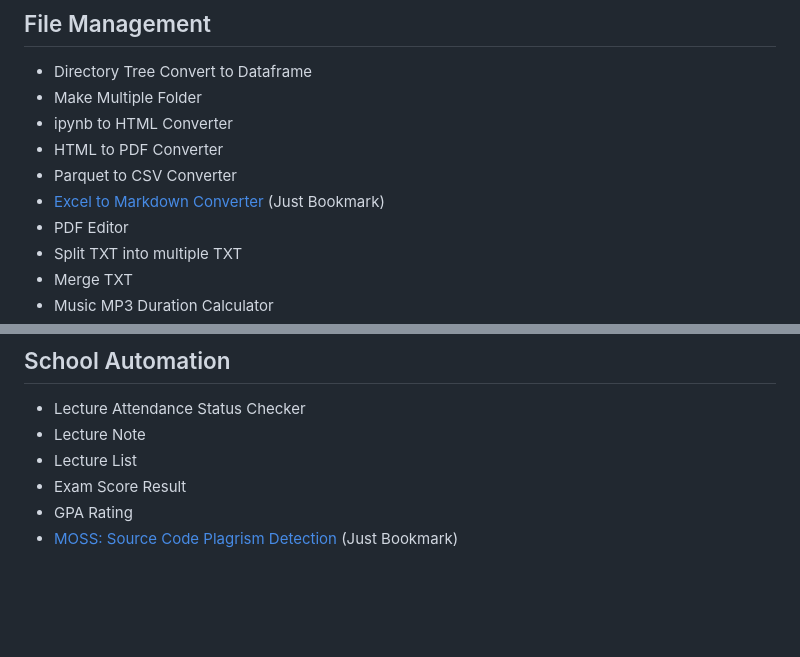
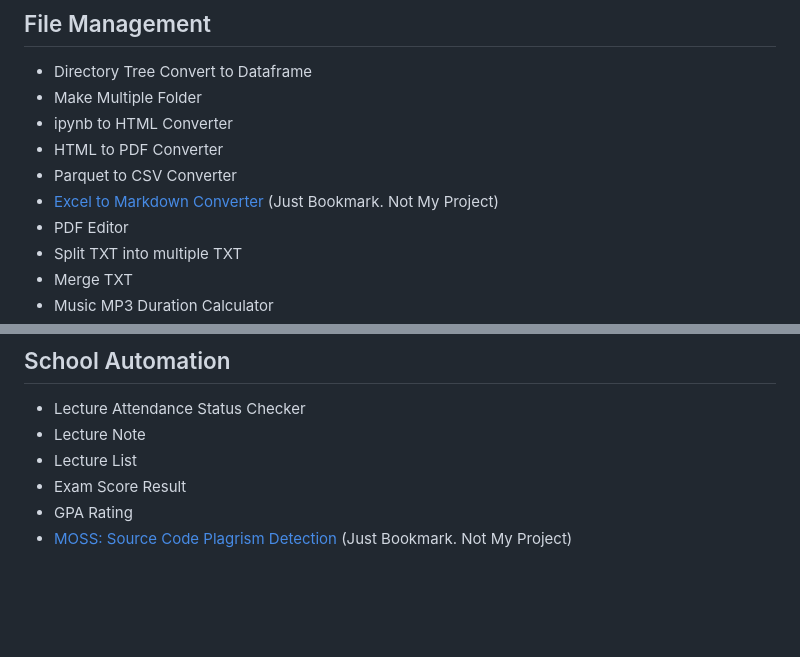
Before and after one commit to minseok0809/robotic-process-automation, a Markdown page: README.md, 2 parts joined by grey strips. Rendered like a GitHub page.

```diff
--- a/README.md
+++ b/README.md
@@ -16,7 +16,7 @@
 * ipynb to HTML Converter
 * HTML to PDF Converter
 * Parquet to CSV Converter
-* [Excel to Markdown Converter](https://tabletomarkdown.com/convert-spreadsheet-to-markdown/) (Just Bookmark)
+* [Excel to Markdown Converter](https://tabletomarkdown.com/convert-spreadsheet-to-markdown/) (Just Bookmark. Not My Project)
 * PDF Editor
 * Split TXT into multiple TXT
 * Merge TXT
@@ -30,7 +30,7 @@
 * Lecture List
 * Exam Score Result
 * GPA Rating
-* [MOSS: Source Code Plagrism Detection](http://theory.stanford.edu/~aiken/moss/) (Just Bookmark)
+* [MOSS: Source Code Plagrism Detection](http://theory.stanford.edu/~aiken/moss/) (Just Bookmark. Not My Project)
 <br/><br/><br/><br/><br/>
 ## Software Design
 * Ganttchart
```
